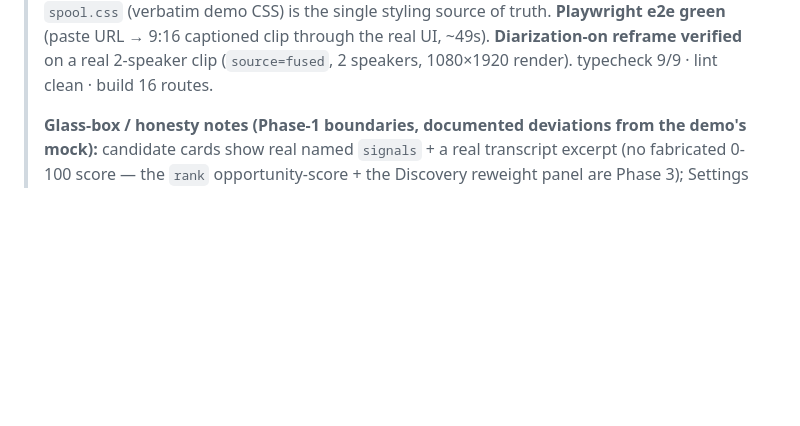
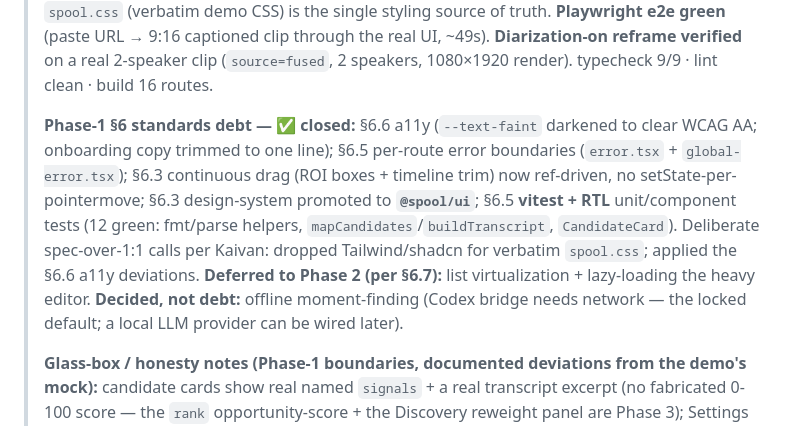
Before and after one commit to afk1997/spool-editor, a Markdown page: docs/PROGRESS.md, the part around the change. GitHub-like rendering; blank space fills up the shorter version.

Commit message:
docs: PROGRESS — Phase-1 §6 standards debt closed
Records the closeout: §6.6 a11y, §6.5 error boundaries + vitest/RTL tests, §6.3
ref-driven drag + @spool/ui design-system. Notes what's deferred to Phase 2
(virtualization, lazy editor) and the decided-not-debt offline trade.

Co-Authored-By: Claude Opus 4.8 (1M context) <noreply@anthropic.com>

```diff
--- a/docs/PROGRESS.md
+++ b/docs/PROGRESS.md
@@ -14,6 +14,16 @@
 > demo CSS) is the single styling source of truth. **Playwright e2e green** (paste URL → 9:16
 > captioned clip through the real UI, ~49s). **Diarization-on reframe verified** on a real 2-speaker
 > clip (`source=fused`, 2 speakers, 1080×1920 render). typecheck 9/9 · lint clean · build 16 routes.
+>
+> **Phase-1 §6 standards debt — ✅ closed:** §6.6 a11y (`--text-faint` darkened to clear WCAG AA;
+> onboarding copy trimmed to one line); §6.5 per-route error boundaries (`error.tsx` +
+> `global-error.tsx`); §6.3 continuous drag (ROI boxes + timeline trim) now ref-driven, no
+> setState-per-pointermove; §6.3 design-system promoted to **`@spool/ui`**; §6.5 **vitest + RTL**
+> unit/component tests (12 green: fmt/parse helpers, `mapCandidates`/`buildTranscript`, `CandidateCard`).
+> Deliberate spec-over-1:1 calls per Kaivan: dropped Tailwind/shadcn for verbatim `spool.css`; applied
+> the §6.6 a11y deviations. **Deferred to Phase 2 (per §6.7):** list virtualization + lazy-loading the
+> heavy editor. **Decided, not debt:** offline moment-finding (Codex bridge needs network — the locked
+> default; a local LLM provider can be wired later).
 >
 > **Glass-box / honesty notes (Phase-1 boundaries, documented deviations from the demo's mock):**
 > candidate cards show real named `signals` + a real transcript excerpt (no fabricated 0-100 score —
```
